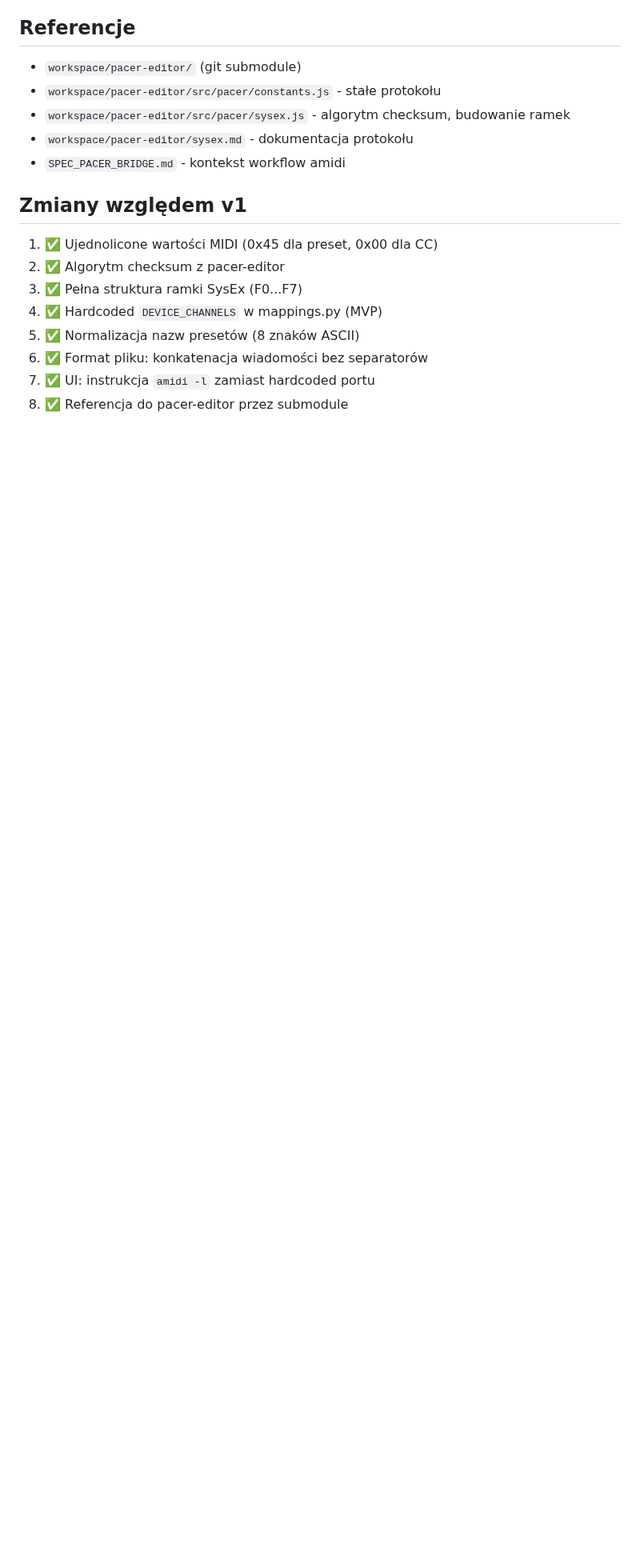
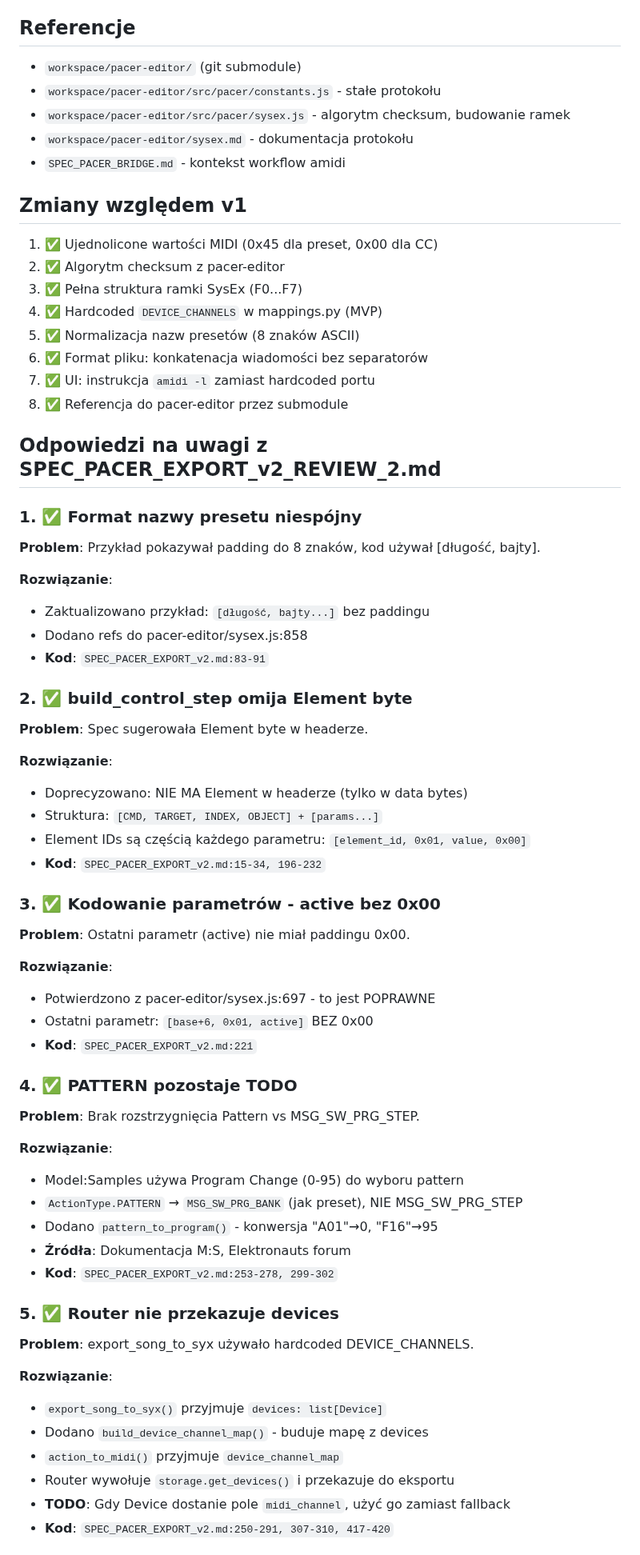
Before and after one commit to wkoziej/paternologia, a Markdown page: SPEC_PACER_EXPORT_v2.md, the part around one of its changes. Shown at 80% size. Drawn GitHub-style; blank space fills up the shorter version.

```diff
--- a/SPEC_PACER_EXPORT_v2.md
+++ b/SPEC_PACER_EXPORT_v2.md
@@ -683,3 +713,52 @@ hexdump -C test.syx
 6. ✅ Format pliku: konkatenacja wiadomości bez separatorów
 7. ✅ UI: instrukcja `amidi -l` zamiast hardcoded portu
 8. ✅ Referencja do pacer-editor przez submodule
+
+## Odpowiedzi na uwagi z SPEC_PACER_EXPORT_v2_REVIEW_2.md
+
+### 1. ✅ Format nazwy presetu niespójny
+**Problem**: Przykład pokazywał padding do 8 znaków, kod używał [długość, bajty].
+
+**Rozwiązanie**:
+- Zaktualizowano przykład: `[długość, bajty...]` bez paddingu
+- Dodano refs do pacer-editor/sysex.js:858
+- **Kod**: `SPEC_PACER_EXPORT_v2.md:83-91`
+
+### 2. ✅ build_control_step omija Element byte
+**Problem**: Spec sugerowała Element byte w headerze.
+
+**Rozwiązanie**:
+- Doprecyzowano: NIE MA Element w headerze (tylko w data bytes)
+- Struktura: `[CMD, TARGET, INDEX, OBJECT] + [params...]`
+- Element IDs są częścią każdego parametru: `[element_id, 0x01, value, 0x00]`
+- **Kod**: `SPEC_PACER_EXPORT_v2.md:15-34, 196-232`
+
+### 3. ✅ Kodowanie parametrów - active bez 0x00
+**Problem**: Ostatni parametr (active) nie miał paddingu 0x00.
+
+**Rozwiązanie**:
+- Potwierdzono z pacer-editor/sysex.js:697 - to jest POPRAWNE
+- Ostatni parametr: `[base+6, 0x01, active]` BEZ 0x00
+- **Kod**: `SPEC_PACER_EXPORT_v2.md:221`
+
+### 4. ✅ PATTERN pozostaje TODO
+**Problem**: Brak rozstrzygnięcia Pattern vs MSG_SW_PRG_STEP.
+
+**Rozwiązanie**:
+- Model:Samples używa Program Change (0-95) do wyboru pattern
+- `ActionType.PATTERN` → `MSG_SW_PRG_BANK` (jak preset), NIE MSG_SW_PRG_STEP
+- Dodano `pattern_to_program()` - konwersja "A01"→0, "F16"→95
+- **Źródła**: Dokumentacja M:S, Elektronauts forum
+- **Kod**: `SPEC_PACER_EXPORT_v2.md:253-278, 299-302`
+
+### 5. ✅ Router nie przekazuje devices
+**Problem**: export_song_to_syx używało hardcoded DEVICE_CHANNELS.
+
+**Rozwiązanie**:
+- `export_song_to_syx()` przyjmuje `devices: list[Device]`
+- Dodano `build_device_channel_map()` - buduje mapę z devices
+- `action_to_midi()` przyjmuje `device_channel_map`
+- Router wywołuje `storage.get_devices()` i przekazuje do eksportu
+- **TODO**: Gdy Device dostanie pole `midi_channel`, użyć go zamiast fallback
+- **Kod**: `SPEC_PACER_EXPORT_v2.md:250-291, 307-310, 417-420`
+
```
Also changed, not shown: other parts of SPEC_PACER_EXPORT_v2.md (+66 -16 lines).
